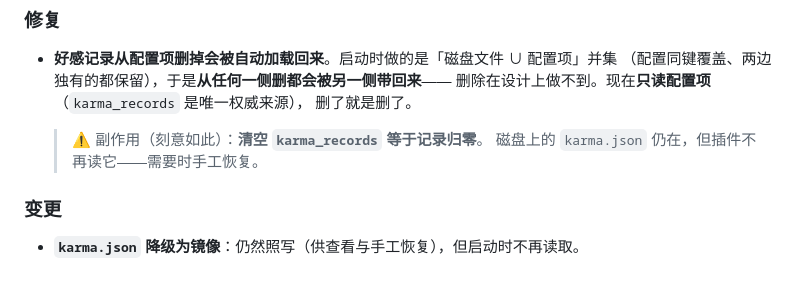
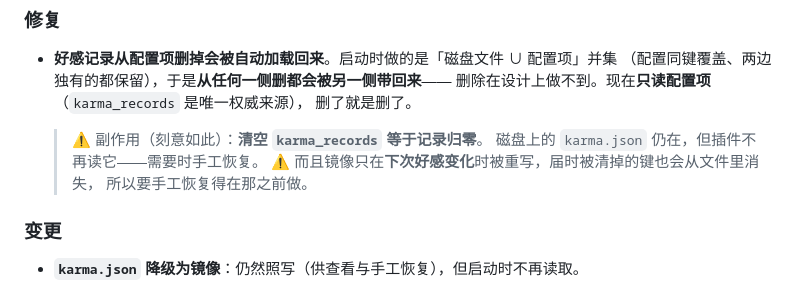
Before and after one commit to MoeDawn/astrbot_plugin_netherlink, a Markdown page: CHANGELOG.md, the part around the change. GitHub-like rendering.

Commit message:
docs: 补镜像被重写的说明（清空后手工恢复有窗口期）

```diff
--- a/CHANGELOG.md
+++ b/CHANGELOG.md
@@ -13,6 +13,8 @@
 
   > ⚠️ 副作用（刻意如此）：**清空 `karma_records` 等于记录归零**。
   > 磁盘上的 `karma.json` 仍在，但插件不再读它——需要时手工恢复。
+  > ⚠️ 而且镜像只在**下次好感变化**时被重写，届时被清掉的键也会从文件里消失，
+  > 所以要手工恢复得在那之前做。
 
 ### 变更
 
```
